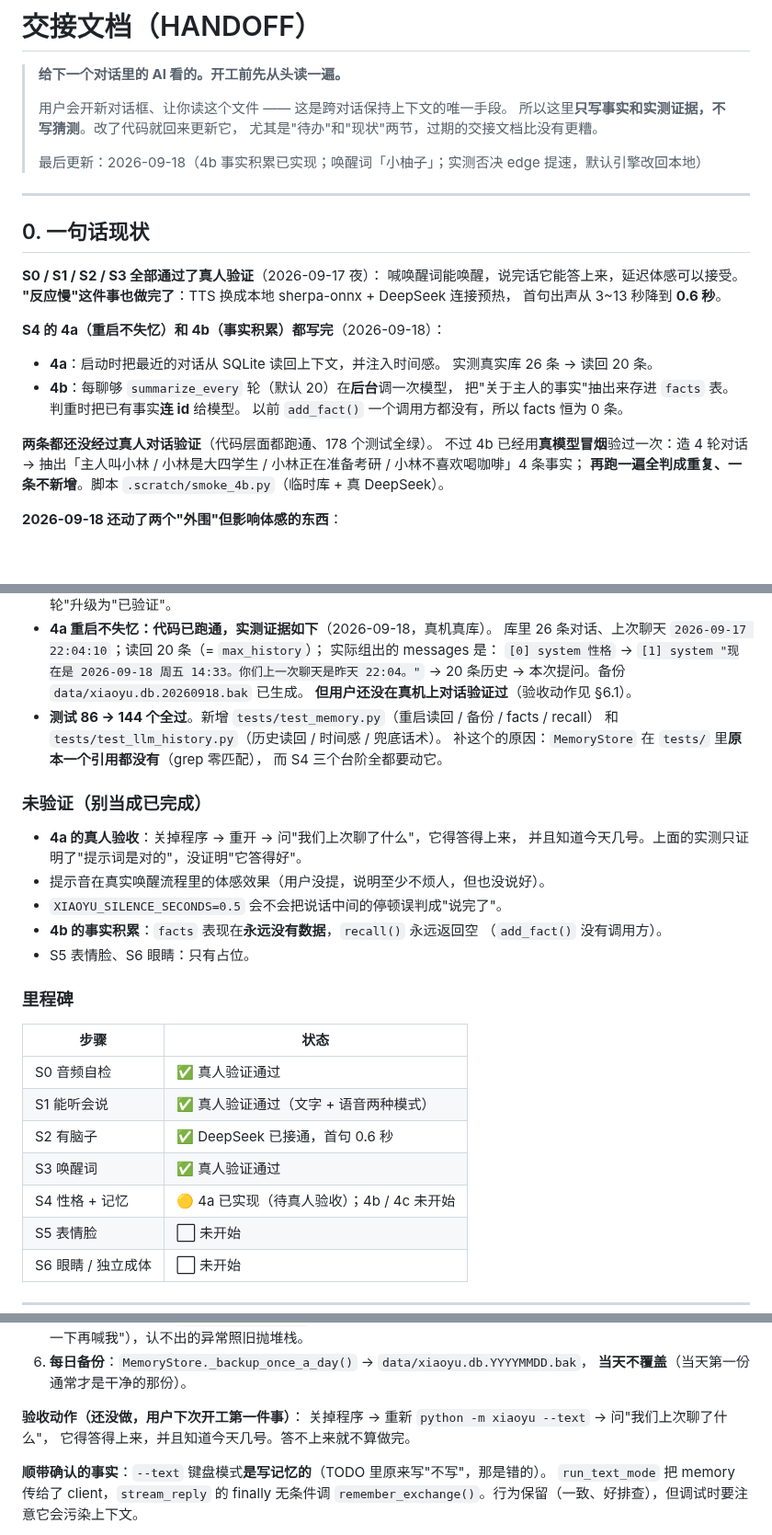
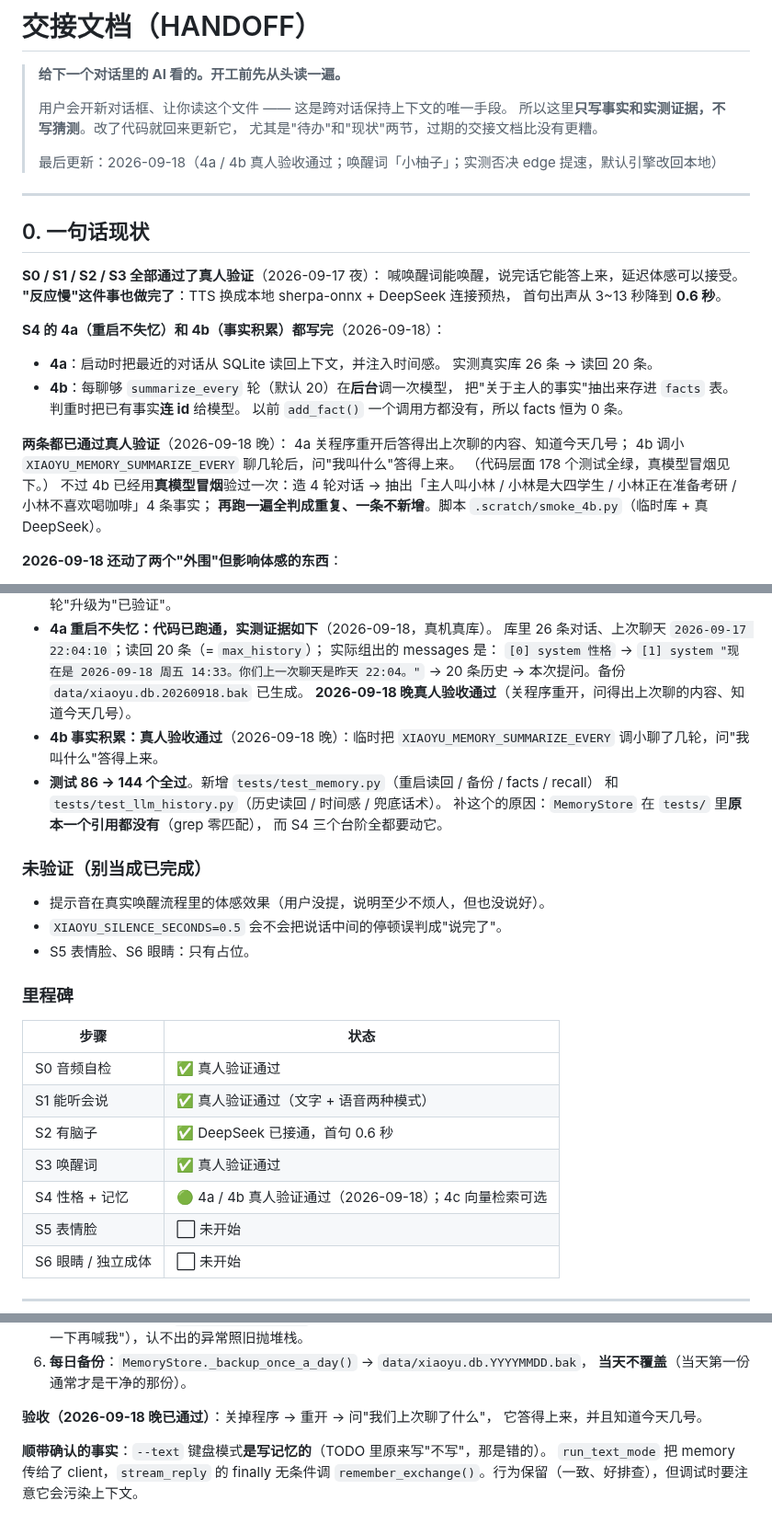
Before and after one commit to xiaoxiaoyu66/xiaoyu-robot, a Markdown page: HANDOFF.md, 3 parts joined by grey strips. Shown at 92% size. GitHub-like rendering; blank space fills up the shorter version.

```diff
--- a/HANDOFF.md
+++ b/HANDOFF.md
@@ -6,7 +6,7 @@
 > 所以这里**只写事实和实测证据，不写猜测**。改了代码就回来更新它，
 > 尤其是"待办"和"现状"两节，过期的交接文档比没有更糟。
 >
-> 最后更新：2026-09-18（4b 事实积累已实现；唤醒词「小柚子」；实测否决 edge 提速，默认引擎改回本地）
+> 最后更新：2026-09-18（4a / 4b 真人验收通过；唤醒词「小柚子」；实测否决 edge 提速，默认引擎改回本地）
 
 ---
 
@@ -25,7 +25,10 @@
   把"关于主人的事实"抽出来存进 `facts` 表。判重时把已有事实**连 id** 给模型。
   以前 `add_fact()` 一个调用方都没有，所以 facts 恒为 0 条。
 
-**两条都还没经过真人对话验证**（代码层面都跑通、178 个测试全绿）。
+**两条都已通过真人验证**（2026-09-18 晚）：
+4a 关程序重开后答得出上次聊的内容、知道今天几号；
+4b 调小 `XIAOYU_MEMORY_SUMMARIZE_EVERY` 聊几轮后，问"我叫什么"答得上来。
+（代码层面 178 个测试全绿，真模型冒烟见下。）
 不过 4b 已经用**真模型冒烟**验过一次：造 4 轮对话 →
 抽出「主人叫小林 / 小林是大四学生 / 小林正在准备考研 / 小林不喜欢喝咖啡」4 条事实；
 **再跑一遍全判成重复、一条不新增**。脚本 `.scratch/smoke_4b.py`（临时库 + 真 DeepSeek）。
@@ -125,7 +128,9 @@ python scripts\bench_latency.py --no-llm # 只量本地 TTS，不联网、不花
   实际组出的 messages 是：
   `[0] system 性格` → `[1] system "现在是 2026-09-18 周五 14:33。你们上一次聊天是昨天 22:04。"`
   → 20 条历史 → 本次提问。备份 `data/xiaoyu.db.20260918.bak` 已生成。
-  **但用户还没在真机上对话验证过**（验收动作见 §6.1）。
+  **2026-09-18 晚真人验收通过**（关程序重开，问得出上次聊的内容、知道今天几号）。
+- **4b 事实积累：真人验收通过**（2026-09-18 晚）：临时把 `XIAOYU_MEMORY_SUMMARIZE_EVERY`
+  调小聊了几轮，问"我叫什么"答得上来。
 - **测试 86 → 144 个全过**。新增 `tests/test_memory.py`（重启读回 / 备份 / facts / recall）
   和 `tests/test_llm_history.py`（历史读回 / 时间感 / 兜底话术）。
   补这个的原因：`MemoryStore` 在 `tests/` 里**原本一个引用都没有**（grep 零匹配），
@@ -133,12 +138,8 @@ python scripts\bench_latency.py --no-llm # 只量本地 TTS，不联网、不花
 
 ### 未验证（别当成已完成）
 
-- **4a 的真人验收**：关掉程序 → 重开 → 问"我们上次聊了什么"，它得答得上来，
-  并且知道今天几号。上面的实测只证明了"提示词是对的"，没证明"它答得好"。
 - 提示音在真实唤醒流程里的体感效果（用户没提，说明至少不烦人，但也没说好）。
 - `XIAOYU_SILENCE_SECONDS=0.5` 会不会把说话中间的停顿误判成"说完了"。
-- **4b 的事实积累**：`facts` 表现在**永远没有数据**，`recall()` 永远返回空
-  （`add_fact()` 没有调用方）。
 - S5 表情脸、S6 眼睛：只有占位。
 
 ### 里程碑
@@ -149,7 +150,7 @@ python scripts\bench_latency.py --no-llm # 只量本地 TTS，不联网、不花
 | S1 能听会说 | ✅ 真人验证通过（文字 + 语音两种模式） |
 | S2 有脑子 | ✅ DeepSeek 已接通，首句 0.6 秒 |
 | S3 唤醒词 | ✅ 真人验证通过 |
-| S4 性格 + 记忆 | 🟡 4a 已实现（待真人验收）；4b / 4c 未开始 |
+| S4 性格 + 记忆 | 🟢 4a / 4b 真人验证通过（2026-09-18）；4c 向量检索可选 |
 | S5 表情脸 | ⬜ 未开始 |
 | S6 眼睛 / 独立成体 | ⬜ 未开始 |
 
@@ -370,9 +371,8 @@ S1 / S2 / S3 到此全部通过真人验证。音色用户说**先这样，以
 6. **每日备份**：`MemoryStore._backup_once_a_day()` → `data/xiaoyu.db.YYYYMMDD.bak`，
    **当天不覆盖**（当天第一份通常才是干净的那份）。
 
-**验收动作（还没做，用户下次开工第一件事）**：
-关掉程序 → 重新 `python -m xiaoyu --text` → 问"我们上次聊了什么"，
-它得答得上来，并且知道今天几号。答不上来就不算做完。
+**验收（2026-09-18 晚已通过）**：关掉程序 → 重开 → 问"我们上次聊了什么"，
+它答得上来，并且知道今天几号。
 
 **顺带确认的事实**：`--text` 键盘模式**是写记忆的**（TODO 里原来写"不写"，那是错的）。
 `run_text_mode` 把 memory 传给了 client，`stream_reply` 的 finally 无条件调
```
Also changed, not shown: other parts of HANDOFF.md (+2 -1 lines), README.md (+1 -1 lines), TODO.md (+3 -4 lines).
